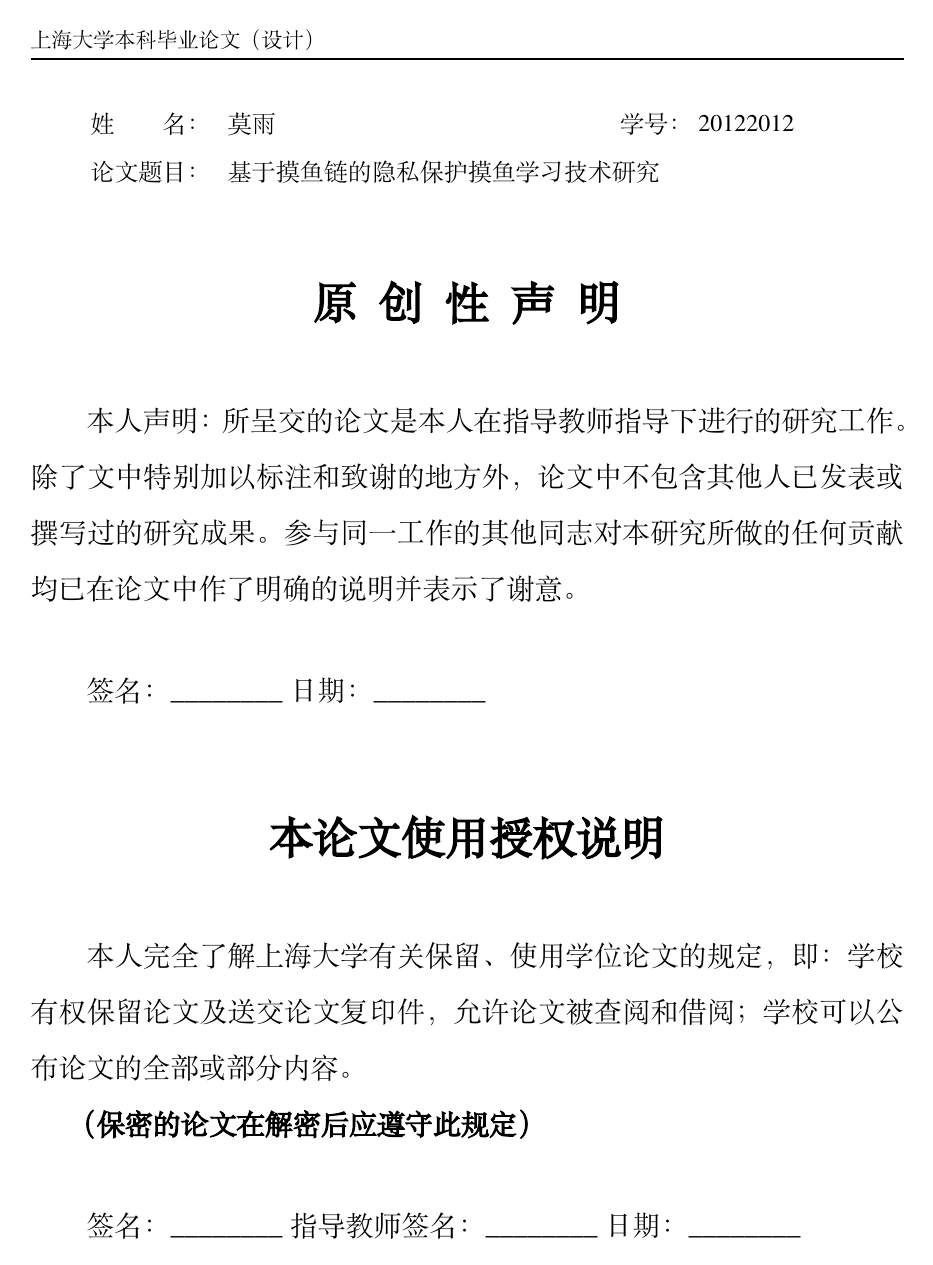
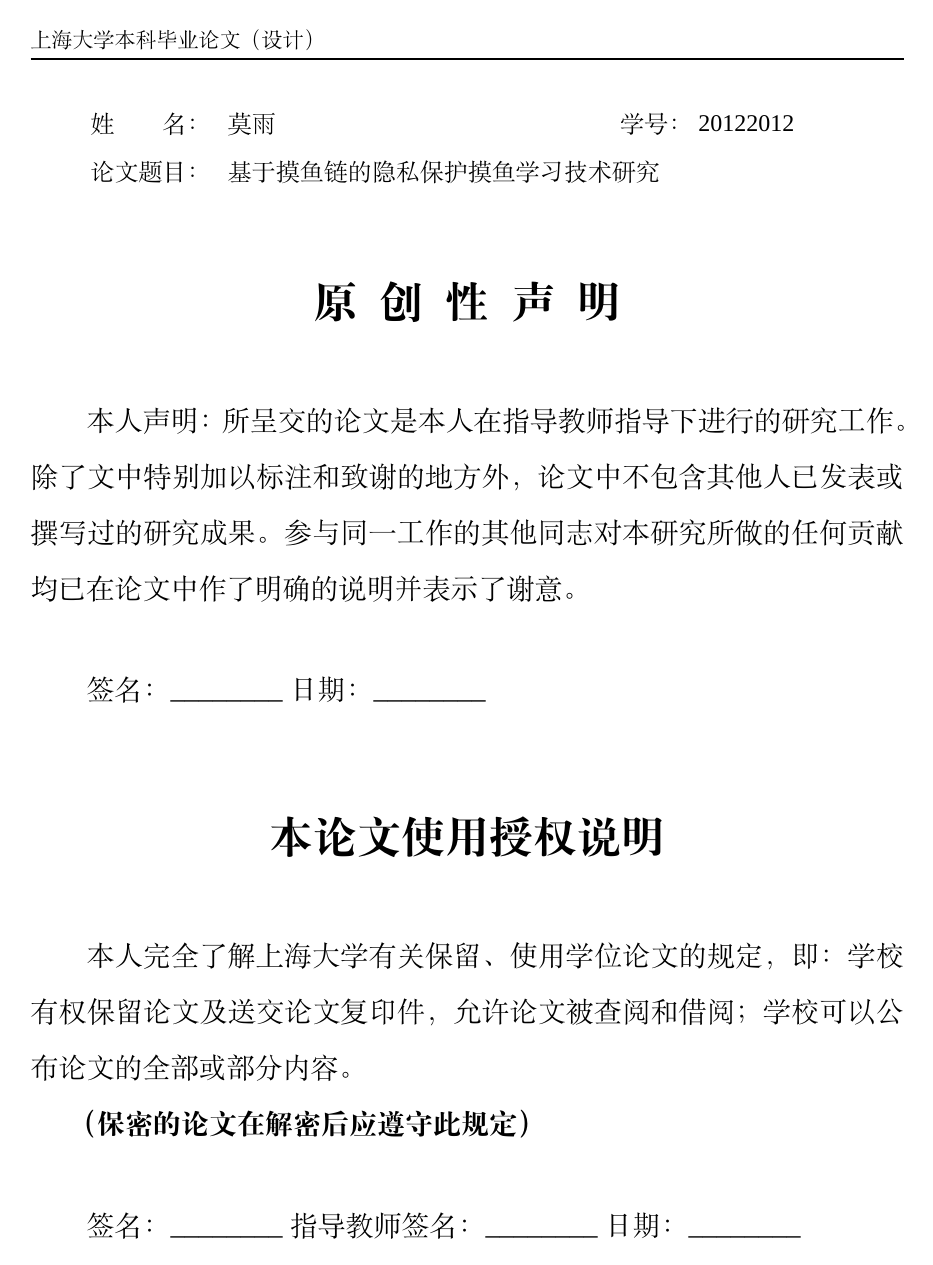
Before and after one commit to shuosc/SHU-Bachelor-Thesis-OSC, a LaTeX thesis (main.tex): page 2 of 19. Compiled offline with XeLaTeX; a missing font is replaced by an installed copy or a similar font.

Commit message:
添加回去了有关于各级标题内容中的英文和数字的格式设置

```diff
--- a/main.tex
+++ b/main.tex
@@ -78,20 +78,41 @@
     }
 \makeatother
 
+%========设置各级标题格式========
+% 英文正文的字体：
+\setmainfont[
+    BoldFont=Times New Roman Bold,
+    ItalicFont=Times New Roman Italic,
+    BoldItalicFont=Times New Roman Bold Italic
+]{Times New Roman}
+% 英文的 sansfont 主要出现在 section 的标题中 (这里就把 Regular 直接设置为了 TimesNewRoman-Bold):
+\setsansfont[
+    BoldFont=Times New Roman Bold,
+    ItalicFont=Times New Roman Bold Italic,
+    BoldItalicFont=Times New Roman Bold Italic
+]{Times New Roman Bold}
+% 英文的 monofont 主要出现在代码中 (\texttt), 可以根据自己的喜好调整：
+\setmonofont[
+    BoldFont=Times New Roman Bold,
+    ItalicFont=Times New Roman Italic,
+    BoldItalicFont=Times New Roman Bold Italic
+]{Times New Roman}
+
 \graphicspath{{figures/}}
 
-% 中文正文字体：
-\setCJKmainfont[
-    ExternalLocation=./fonts/,
-    AutoFakeBold=true,
-    ItalicFont=SimKai.ttf,
-    BoldItalicFont=SimKai.ttf
-]{SimSun.ttf}
-% 中文 sansfont, 主要出现在 section 的标题中：
-\setCJKsansfont[
-    ExternalLocation=./fonts/,
-    AutoFakeBold=true
-]{SimHei.ttf}
+% 如果出现中文无法显示就请取消注释或者注释
+% % 中文正文字体：
+% \setCJKmainfont[
+%     ExternalLocation=./fonts/,
+%     AutoFakeBold=true,
+%     ItalicFont=SimKai.ttf,
+%     BoldItalicFont=SimKai.ttf
+% ]{SimSun.ttf}
+% % 中文 sansfont, 主要出现在 section 的标题中：
+% \setCJKsansfont[
+%     ExternalLocation=./fonts/,
+%     AutoFakeBold=true
+% ]{SimHei.ttf}
 
 
 % 下面是论文相关信息的填写：
```
